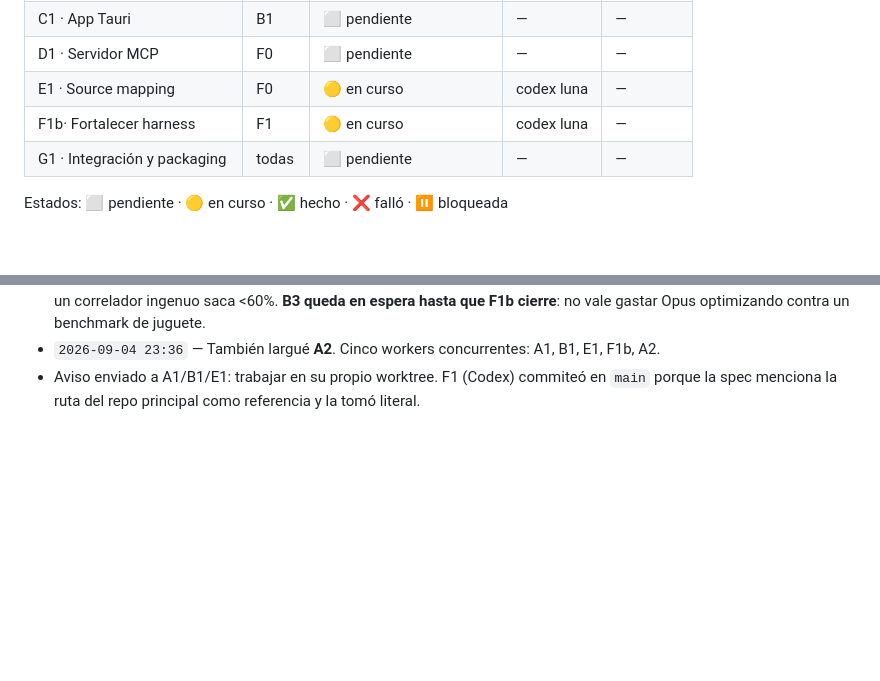
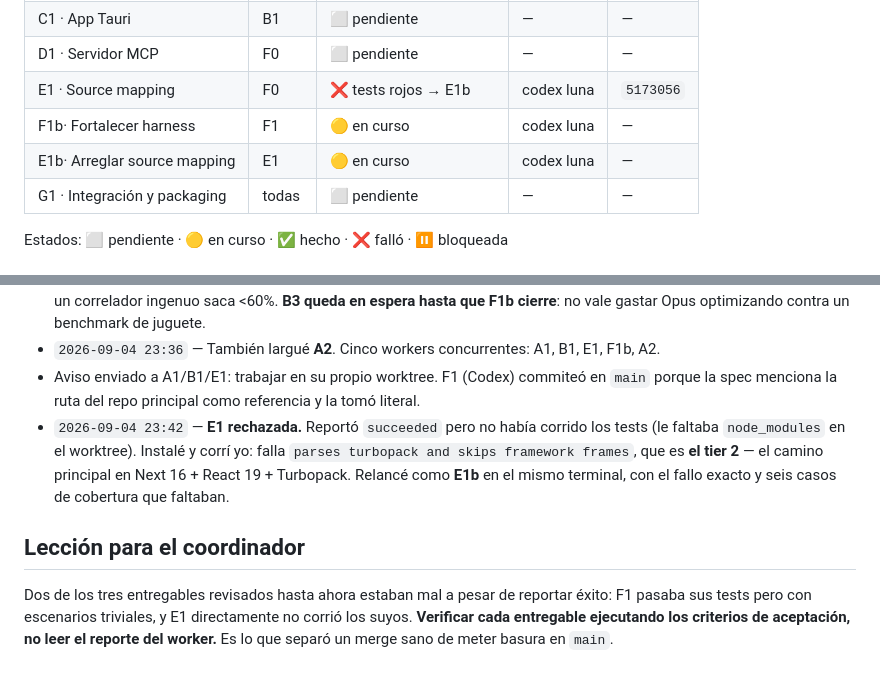
Before and after one commit to Gabriel100201/qua, a Markdown page: STATE.md, 2 parts joined by grey strips. Rendered like a GitHub page; blank space fills up the shorter version.

Commit message:
coordinador: E1 rechazada por tests rojos, E1b lanzada
Co-Authored-By: Claude Opus 5 (1M context) <noreply@anthropic.com>
Claude-Session: https://claude.ai/code/session_01CFmab2Ns5Yrxu8Ydv2bbis

```diff
--- a/STATE.md
+++ b/STATE.md
@@ -37,8 +37,9 @@
 | B4 · Renderer y CLI            | F0, F1 | ⬜ pendiente | — | — |
 | C1 · App Tauri                 | B1     | ⬜ pendiente | — | — |
 | D1 · Servidor MCP              | F0     | ⬜ pendiente | — | — |
-| E1 · Source mapping            | F0     | 🟡 en curso | codex luna | — |
+| E1 · Source mapping            | F0     | ❌ tests rojos → E1b | codex luna | `5173056` | — |
 | F1b· Fortalecer harness        | F1     | 🟡 en curso | codex luna | — |
+| E1b· Arreglar source mapping   | E1     | 🟡 en curso | codex luna | — |
 | G1 · Integración y packaging   | todas  | ⬜ pendiente | — | — |
 
 Estados: ⬜ pendiente · 🟡 en curso · ✅ hecho · ❌ falló · ⏸️ bloqueada
@@ -106,3 +107,15 @@ lockfiles. Se mergean a `main` a medida que cierran. Ruta: `~/orca/workspaces/qu
 - `2026-09-04 23:36` — También largué **A2**. Cinco workers concurrentes: A1, B1, E1, F1b, A2.
 - Aviso enviado a A1/B1/E1: trabajar en su propio worktree. F1 (Codex) commiteó en `main`
   porque la spec menciona la ruta del repo principal como referencia y la tomó literal.
+- `2026-09-04 23:42` — **E1 rechazada.** Reportó `succeeded` pero no había corrido los tests
+  (le faltaba `node_modules` en el worktree). Instalé y corrí yo: falla
+  `parses turbopack and skips framework frames`, que es **el tier 2** — el camino principal
+  en Next 16 + React 19 + Turbopack. Relancé como **E1b** en el mismo terminal, con el fallo
+  exacto y seis casos de cobertura que faltaban.
+
+## Lección para el coordinador
+
+Dos de los tres entregables revisados hasta ahora estaban mal a pesar de reportar éxito:
+F1 pasaba sus tests pero con escenarios triviales, y E1 directamente no corrió los suyos.
+**Verificar cada entregable ejecutando los criterios de aceptación, no leer el reporte del
+worker.** Es lo que separó un merge sano de meter basura en `main`.
```
